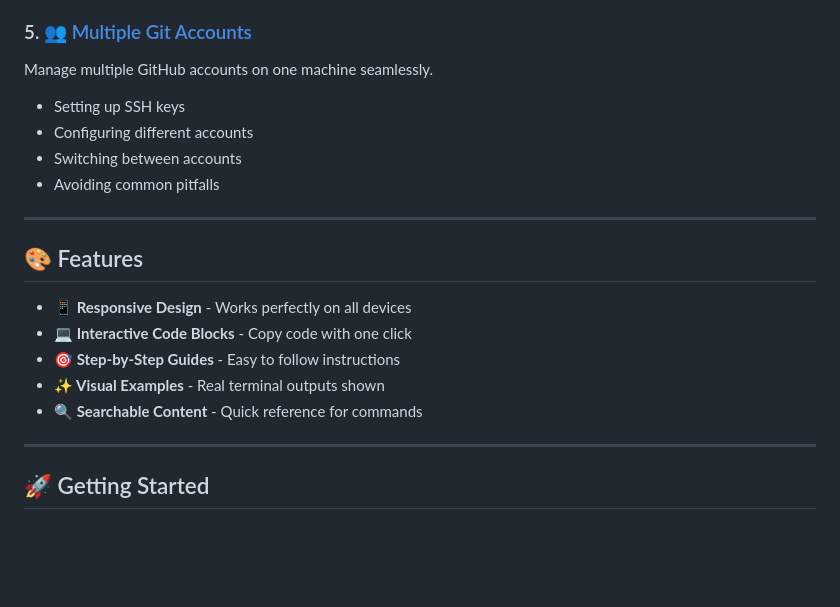
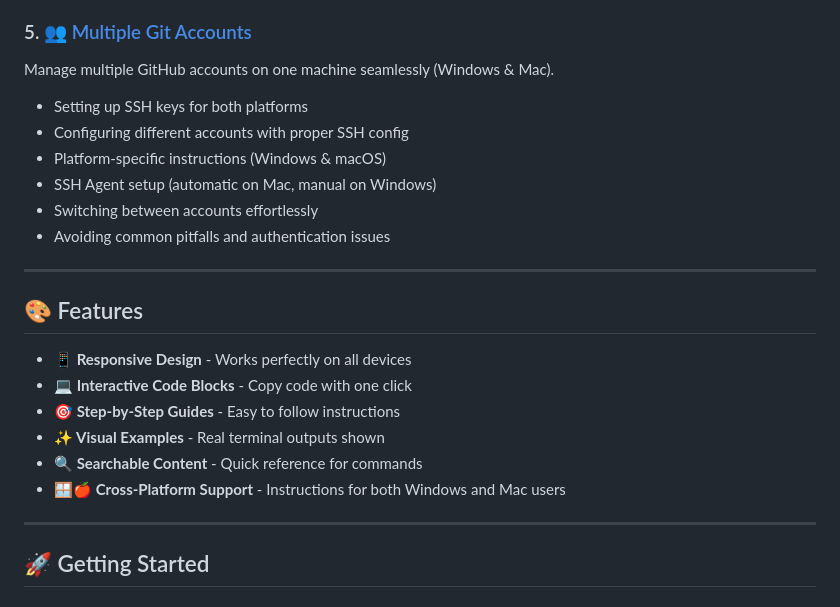
Before and after one commit to moxdzahid/Learn_GitHub_with_MohdZahidKhan, a Markdown page: README.md, the part around the change. Rendered like a GitHub page; blank space fills up the shorter version.

Commit message:
Enhanced README – added Windows & Mac support details, updated Multiple Git Accounts section, and introduced Cross-Platform Support feature

```diff
--- a/README.md
+++ b/README.md
@@ -51,11 +51,13 @@ Fix your last commit message or add forgotten files easily.
 - Safe amending practices
 
 ### 5. 👥 [Multiple Git Accounts](./git_multiple_account/)
-Manage multiple GitHub accounts on one machine seamlessly.
-- Setting up SSH keys
-- Configuring different accounts
-- Switching between accounts
-- Avoiding common pitfalls
+Manage multiple GitHub accounts on one machine seamlessly (Windows & Mac).
+- Setting up SSH keys for both platforms
+- Configuring different accounts with proper SSH config
+- Platform-specific instructions (Windows & macOS)
+- SSH Agent setup (automatic on Mac, manual on Windows)
+- Switching between accounts effortlessly
+- Avoiding common pitfalls and authentication issues
 
 ---
 
@@ -66,6 +68,7 @@ Manage multiple GitHub accounts on one machine seamlessly.
 - **🎯 Step-by-Step Guides** - Easy to follow instructions
 - **✨ Visual Examples** - Real terminal outputs shown
 - **🔍 Searchable Content** - Quick reference for commands
+- **🪟🍎 Cross-Platform Support** - Instructions for both Windows and Mac users
 
 ---
 
```
